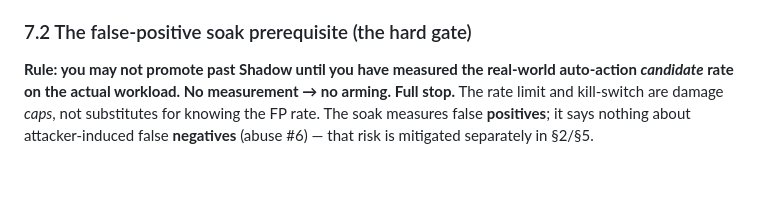
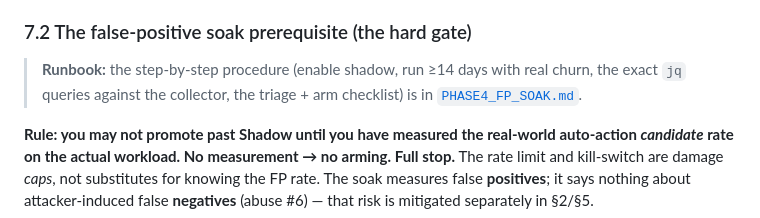
Before and after one commit to mtclinton/defensive-suite, a Markdown page: docs/PHASE4_DESIGN.md, the part around the change. GitHub-like rendering; blank space fills up the shorter version.

```diff
--- a/docs/PHASE4_DESIGN.md
+++ b/docs/PHASE4_DESIGN.md
@@ -597,6 +597,10 @@ veto window. Isolate has whole-host blast + the M3 class, so it is promoted only
 
 ### 7.2 The false-positive soak prerequisite (the hard gate)
 
+> **Runbook:** the step-by-step procedure (enable shadow, run ≥14 days with real churn, the
+> exact `jq` queries against the collector, the triage + arm checklist) is in
+> [`PHASE4_FP_SOAK.md`](PHASE4_FP_SOAK.md).
+
 **Rule: you may not promote past Shadow until you have measured the real-world auto-action
 *candidate* rate on the actual workload. No measurement → no arming. Full stop.** The rate
 limit and kill-switch are damage *caps*, not substitutes for knowing the FP rate. The soak
```
Also changed, not shown: docs/PHASE4_FP_SOAK.md (added, +199 -0 lines).
